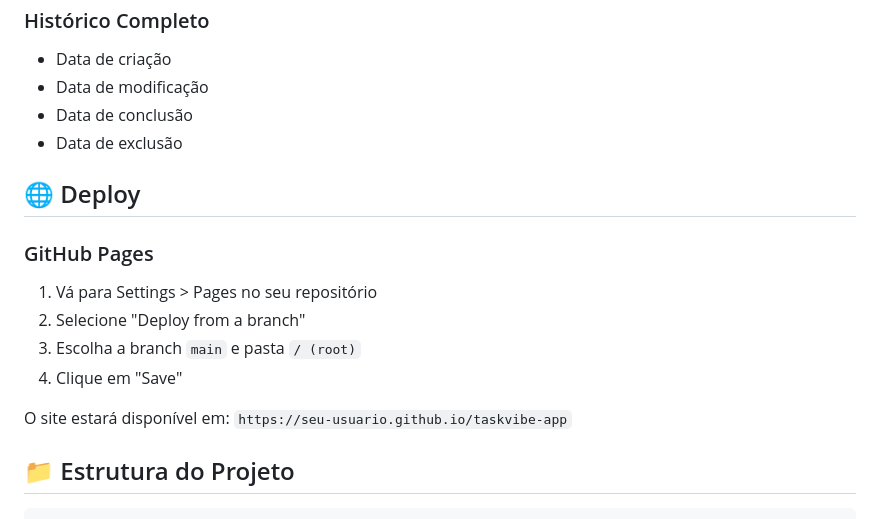
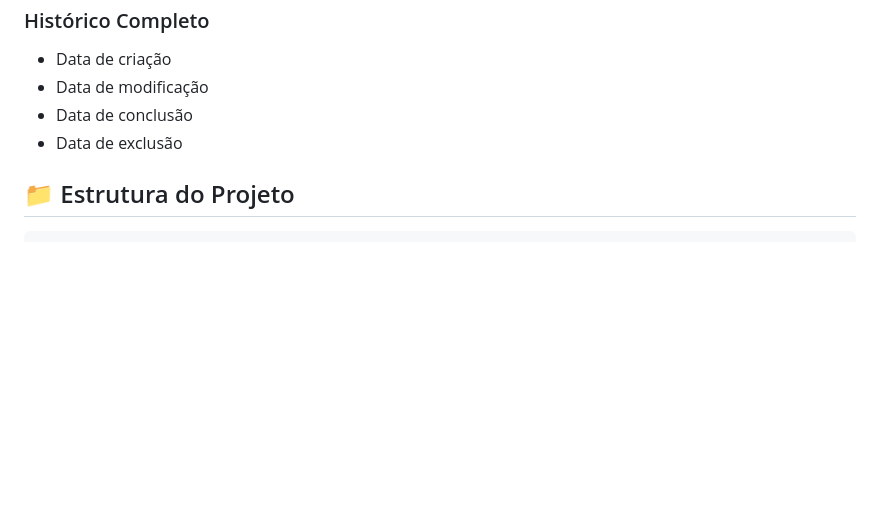
Before and after one commit to viniciusvacare/taskvibe-app, a Markdown page: lista-de-tarefas/README.md, the part around one of its changes. Rendered like a GitHub page; blank space fills up the shorter version.

Commit message:
Another changes

````diff
--- a/lista-de-tarefas/README.md
+++ b/lista-de-tarefas/README.md
@@ -100,16 +100,6 @@ php -S localhost:8000
 - Data de conclusão
 - Data de exclusão
 
-## 🌐 Deploy
-
-### GitHub Pages
-1. Vá para Settings > Pages no seu repositório
-2. Selecione "Deploy from a branch"
-3. Escolha a branch `main` e pasta `/ (root)`
-4. Clique em "Save"
-
-O site estará disponível em: `https://seu-usuario.github.io/taskvibe-app`
-
 ## 📁 Estrutura do Projeto
 
 ```
````
Also changed, not shown: other parts of lista-de-tarefas/README.md (+1 -1 lines).
